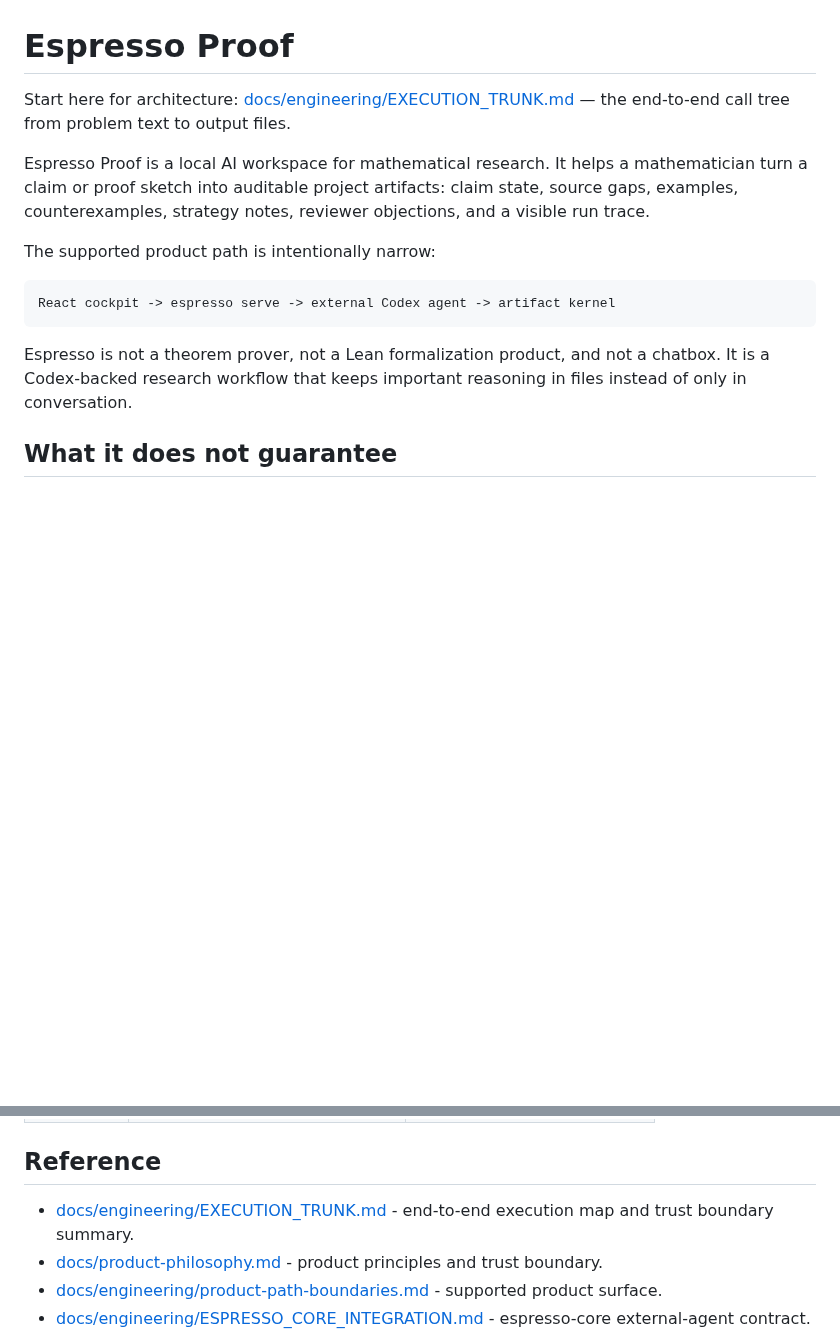
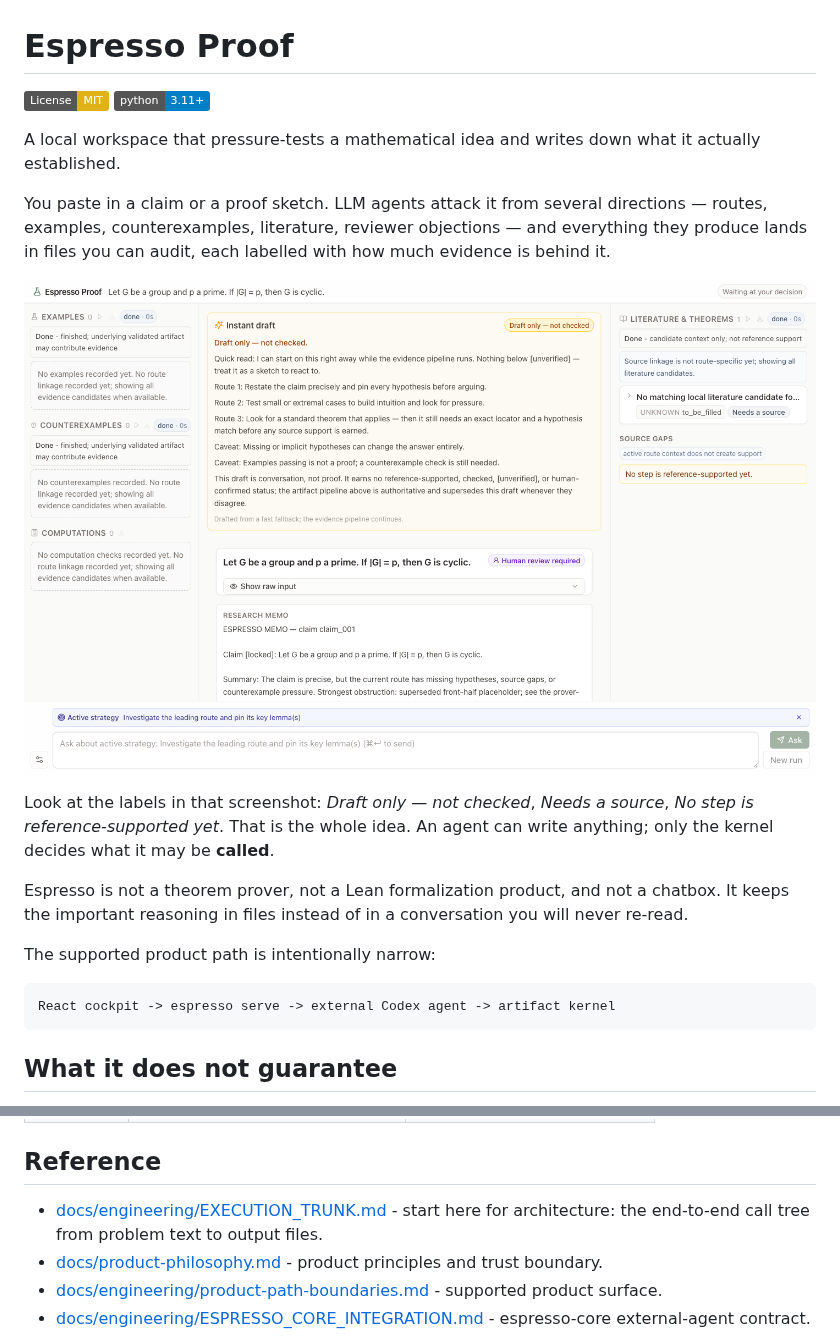
Before and after one commit to shaowuz/espresso-proof, a Markdown page: README.md, 2 parts joined by grey strips. Drawn GitHub-style; pictures changed too: docs/assets/cockpit.png (added); badges without logos; blank space fills up the shorter version.

````diff
--- a/README.md
+++ b/README.md
@@ -1,16 +1,31 @@
 # Espresso Proof
 
-Start here for architecture: [docs/engineering/EXECUTION_TRUNK.md](docs/engineering/EXECUTION_TRUNK.md) — the end-to-end call tree from problem text to output files.
+[![License: MIT](https://img.shields.io/badge/License-MIT-yellow.svg)](LICENSE)
+[![Python 3.11+](https://img.shields.io/badge/python-3.11+-blue.svg)](pyproject.toml)
 
-Espresso Proof is a local AI workspace for mathematical research. It helps a mathematician turn a claim or proof sketch into auditable project artifacts: claim state, source gaps, examples, counterexamples, strategy notes, reviewer objections, and a visible run trace.
+A local workspace that pressure-tests a mathematical idea and writes down what
+it actually established.
+
+You paste in a claim or a proof sketch. LLM agents attack it from several
+directions — routes, examples, counterexamples, literature, reviewer objections
+— and everything they produce lands in files you can audit, each labelled with
+how much evidence is behind it.
+
+![The Espresso Proof cockpit](docs/assets/cockpit.png)
+
+Look at the labels in that screenshot: *Draft only — not checked*, *Needs a
+source*, *No step is reference-supported yet*. That is the whole idea. An agent
+can write anything; only the kernel decides what it may be **called**.
+
+Espresso is not a theorem prover, not a Lean formalization product, and not a
+chatbox. It keeps the important reasoning in files instead of in a conversation
+you will never re-read.
 
 The supported product path is intentionally narrow:
 
 ```text
 React cockpit -> espresso serve -> external Codex agent -> artifact kernel
 ```
-
-Espresso is not a theorem prover, not a Lean formalization product, and not a chatbox. It is a Codex-backed research workflow that keeps important reasoning in files instead of only in conversation.
 
 ## What it does not guarantee
 
@@ -158,7 +173,7 @@ until you have a reason not to:
 
 ## Reference
 
-- [docs/engineering/EXECUTION_TRUNK.md](docs/engineering/EXECUTION_TRUNK.md) - end-to-end execution map and trust boundary summary.
+- [docs/engineering/EXECUTION_TRUNK.md](docs/engineering/EXECUTION_TRUNK.md) - start here for architecture: the end-to-end call tree from problem text to output files.
 - [docs/product-philosophy.md](docs/product-philosophy.md) - product principles and trust boundary.
 - [docs/engineering/product-path-boundaries.md](docs/engineering/product-path-boundaries.md) - supported product surface.
 - [docs/engineering/ESPRESSO_CORE_INTEGRATION.md](docs/engineering/ESPRESSO_CORE_INTEGRATION.md) - espresso-core external-agent contract.
````
Also changed, not shown: docs/engineering/product-path-boundaries.md (+1 -1 lines), 13 other files.
